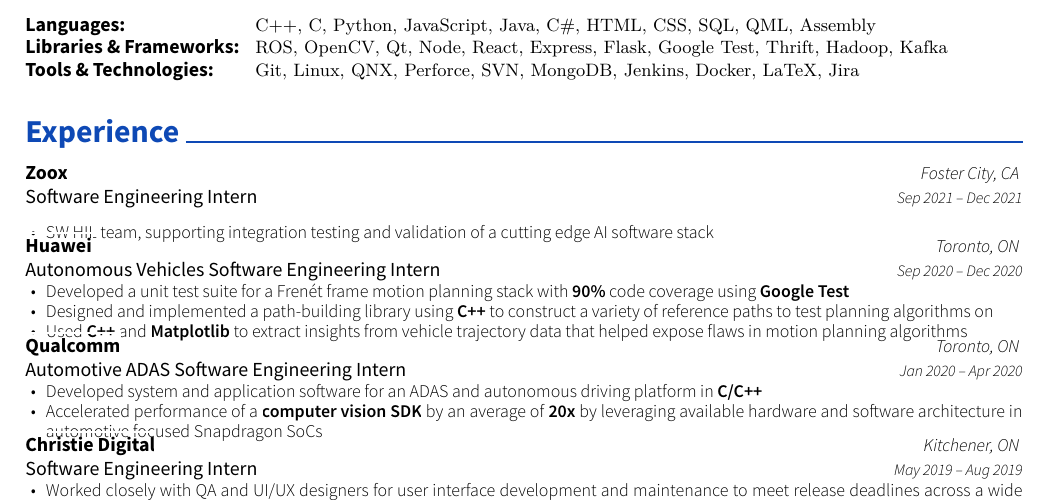
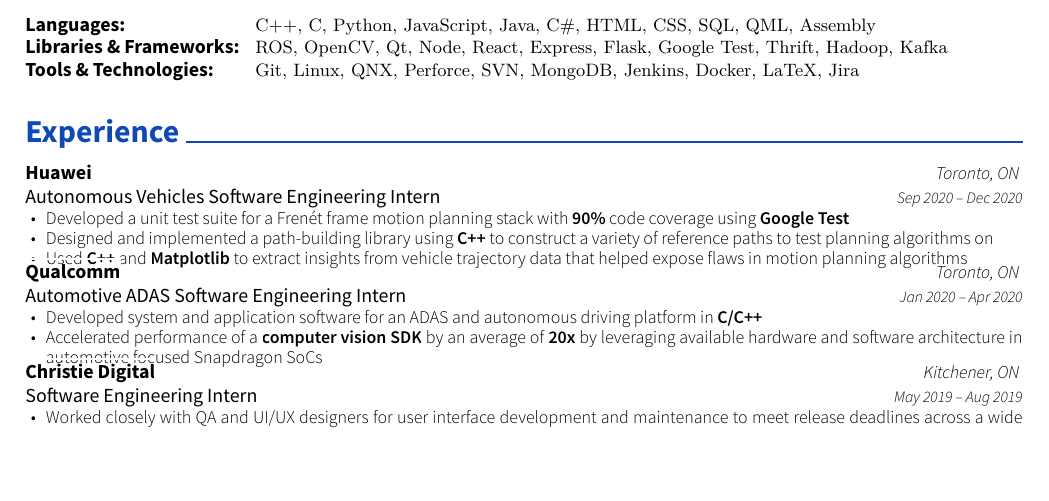
Before and after one commit to w29ahmed/Waleed-Resume-v3, a LaTeX CV (resume.tex): part of the page, cut so that both start at the same text, the shorter picture padded with empty space. Compiled offline with XeLaTeX.

Commit message:
Commented out a section

```diff
--- a/resume.tex
+++ b/resume.tex
@@ -80,14 +80,14 @@
 %%%%%%%%%%%%%%%%%%%%%%%%%%%%%%%%%%%%%%
 \cvsection{Experience}
 \begin{cventries}
-	\cventry
-	{Software Engineering Intern}
-	{\href{https://zoox.com/}{Zoox}}
-	{Foster City, CA}
-	{Sep 2021 – Dec 2021}
-	{\begin{cvitems}
-	    \item SW HIL team, supporting integration testing and validation of a cutting edge AI software stack
-	\end{cvitems}}
+% 	\cventry
+% 	{Software Engineering Intern}
+% 	{\href{https://zoox.com/}{Zoox}}
+% 	{Foster City, CA}
+% 	{Sep 2021 – Dec 2021}
+% 	{\begin{cvitems}
+% 	    \item SW HIL team, supporting integration testing and validation of a cutting edge AI software stack
+% 	\end{cvitems}}
 	\cventry
 	{Autonomous Vehicles Software Engineering Intern}
 	{\href{https://www.huawei.com/ca/}{Huawei}}
```
